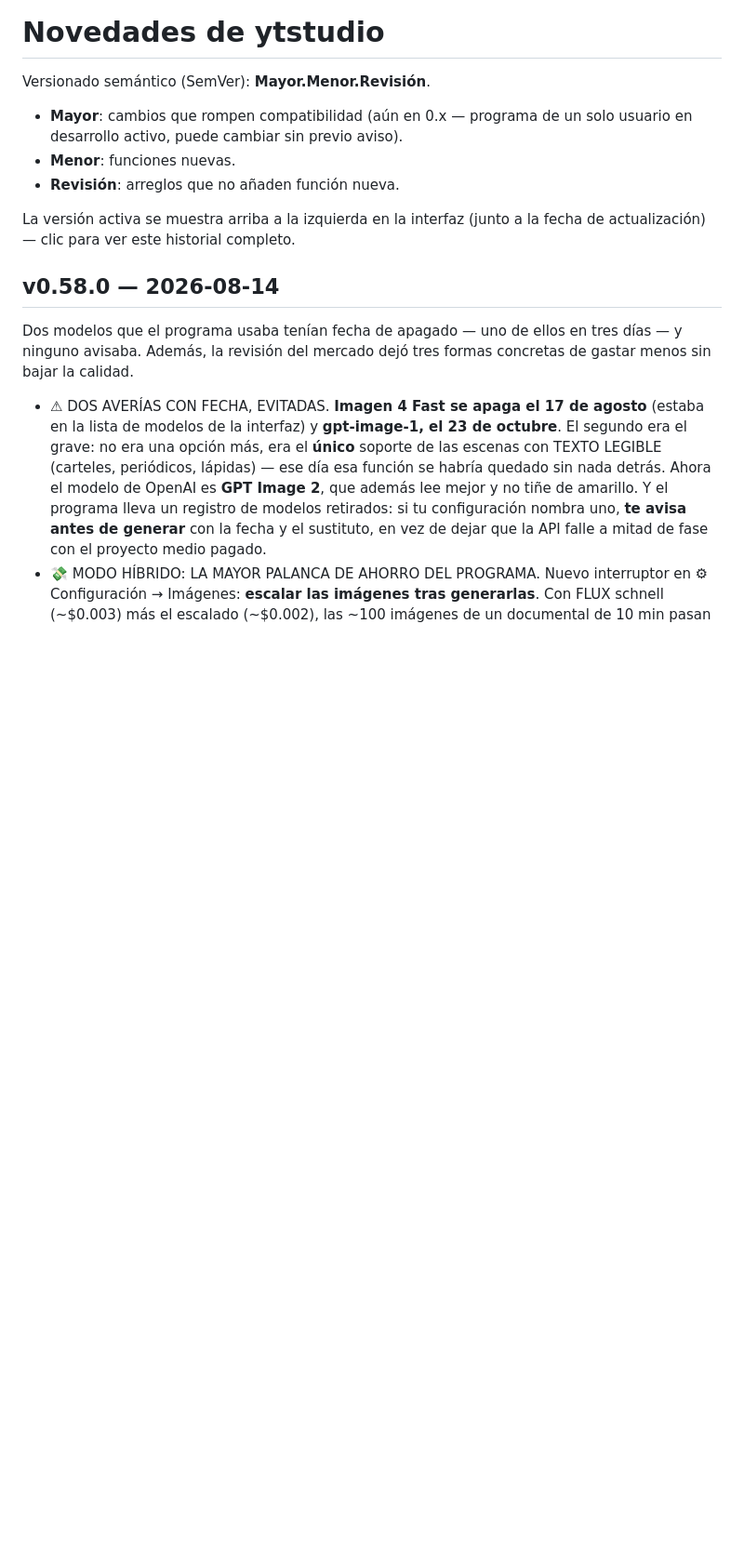
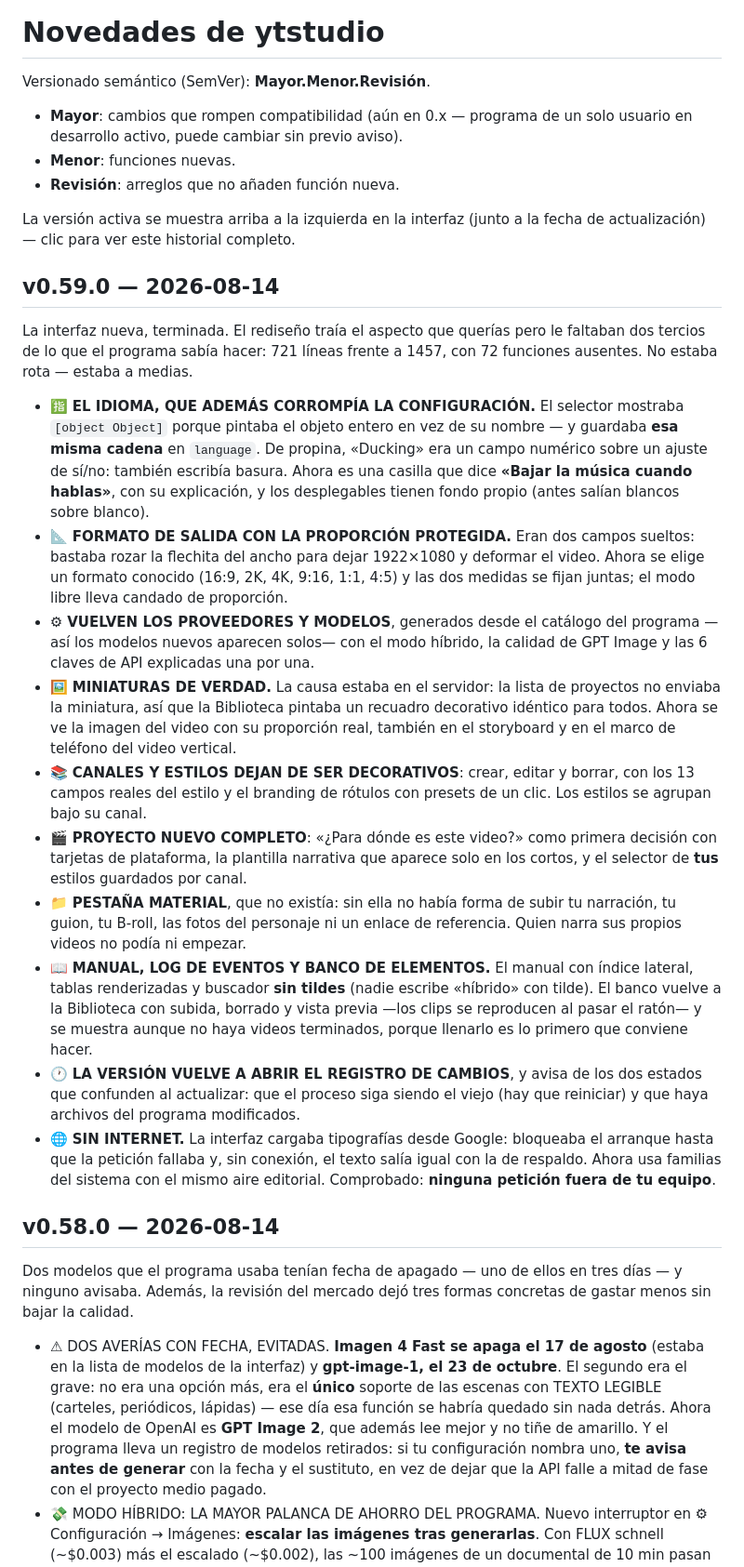
Before and after one commit to Emotia-Group/youtube, a Markdown page: CHANGELOG.md, the part around the change. Shown at 93% size. Rendered like a GitHub page; blank space fills up the shorter version.

Commit message:
v0.59.0: la interfaz nueva, terminada
CHANGELOG y marca del manual al dia con el trabajo de la interfaz.

Co-Authored-By: Claude Opus 5 <noreply@anthropic.com>
Claude-Session: https://claude.ai/code/session_013RTjqPxvkvidFRgufs8Kf5

```diff
--- a/CHANGELOG.md
+++ b/CHANGELOG.md
@@ -8,6 +8,51 @@ Versionado semántico (SemVer): **Mayor.Menor.Revisión**.
 
 La versión activa se muestra arriba a la izquierda en la interfaz (junto a la
 fecha de actualización) — clic para ver este historial completo.
+
+## v0.59.0 — 2026-08-14
+La interfaz nueva, terminada. El rediseño traía el aspecto que querías pero
+le faltaban dos tercios de lo que el programa sabía hacer: 721 líneas frente a
+1457, con 72 funciones ausentes. No estaba rota — estaba a medias.
+
+- 🈯 **EL IDIOMA, QUE ADEMÁS CORROMPÍA LA CONFIGURACIÓN.** El selector mostraba
+  `[object Object]` porque pintaba el objeto entero en vez de su nombre — y
+  guardaba **esa misma cadena** en `language`. De propina, «Ducking» era un
+  campo numérico sobre un ajuste de sí/no: también escribía basura. Ahora es
+  una casilla que dice **«Bajar la música cuando hablas»**, con su explicación,
+  y los desplegables tienen fondo propio (antes salían blancos sobre blanco).
+- 📐 **FORMATO DE SALIDA CON LA PROPORCIÓN PROTEGIDA.** Eran dos campos sueltos:
+  bastaba rozar la flechita del ancho para dejar 1922×1080 y deformar el video.
+  Ahora se elige un formato conocido (16:9, 2K, 4K, 9:16, 1:1, 4:5) y las dos
+  medidas se fijan juntas; el modo libre lleva candado de proporción.
+- ⚙ **VUELVEN LOS PROVEEDORES Y MODELOS**, generados desde el catálogo del
+  programa —así los modelos nuevos aparecen solos— con el modo híbrido, la
+  calidad de GPT Image y las 6 claves de API explicadas una por una.
+- 🖼 **MINIATURAS DE VERDAD.** La causa estaba en el servidor: la lista de
+  proyectos no enviaba la miniatura, así que la Biblioteca pintaba un recuadro
+  decorativo idéntico para todos. Ahora se ve la imagen del video con su
+  proporción real, también en el storyboard y en el marco de teléfono del
+  video vertical.
+- 📚 **CANALES Y ESTILOS DEJAN DE SER DECORATIVOS**: crear, editar y borrar, con
+  los 13 campos reales del estilo y el branding de rótulos con presets de un
+  clic. Los estilos se agrupan bajo su canal.
+- 🎬 **PROYECTO NUEVO COMPLETO**: «¿Para dónde es este video?» como primera
+  decisión con tarjetas de plataforma, la plantilla narrativa que aparece solo
+  en los cortos, y el selector de **tus** estilos guardados por canal.
+- 📁 **PESTAÑA MATERIAL**, que no existía: sin ella no había forma de subir tu
+  narración, tu guion, tu B-roll, las fotos del personaje ni un enlace de
+  referencia. Quien narra sus propios videos no podía ni empezar.
+- 📖 **MANUAL, LOG DE EVENTOS Y BANCO DE ELEMENTOS.** El manual con índice
+  lateral, tablas renderizadas y buscador **sin tildes** (nadie escribe
+  «híbrido» con tilde). El banco vuelve a la Biblioteca con subida, borrado y
+  vista previa —los clips se reproducen al pasar el ratón— y se muestra aunque
+  no haya videos terminados, porque llenarlo es lo primero que conviene hacer.
+- 🕐 **LA VERSIÓN VUELVE A ABRIR EL REGISTRO DE CAMBIOS**, y avisa de los dos
+  estados que confunden al actualizar: que el proceso siga siendo el viejo (hay
+  que reiniciar) y que haya archivos del programa modificados.
+- 🌐 **SIN INTERNET.** La interfaz cargaba tipografías desde Google: bloqueaba
+  el arranque hasta que la petición fallaba y, sin conexión, el texto salía
+  igual con la de respaldo. Ahora usa familias del sistema con el mismo aire
+  editorial. Comprobado: **ninguna petición fuera de tu equipo**.
 
 ## v0.58.0 — 2026-08-14
 Dos modelos que el programa usaba tenían fecha de apagado — uno de ellos en
```
Also changed, not shown: MANUAL.md (+1 -1 lines).
